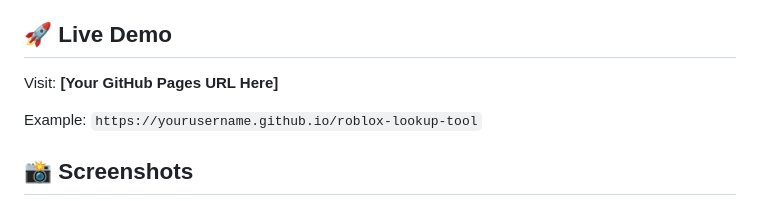
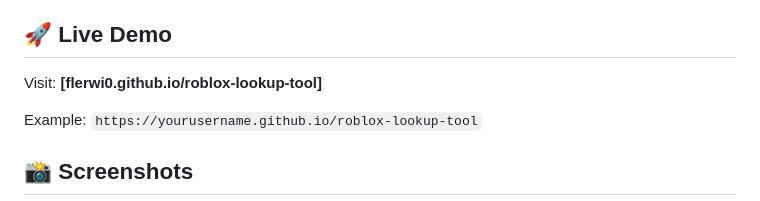
Before and after one commit to flerwi0/roblox-lookup-tool, a Markdown page: README.md, the part around the change. GitHub-like rendering.

Commit message:
Updated live demo link in README

```diff
--- a/README.md
+++ b/README.md
@@ -24,7 +24,7 @@ A free, fast, and easy-to-use web tool for looking up Roblox user profiles by Us
 
 ## 🚀 Live Demo
 
-Visit: **[Your GitHub Pages URL Here]**
+Visit: **[flerwi0.github.io/roblox-lookup-tool]**
 
 Example: `https://yourusername.github.io/roblox-lookup-tool`
 
```
